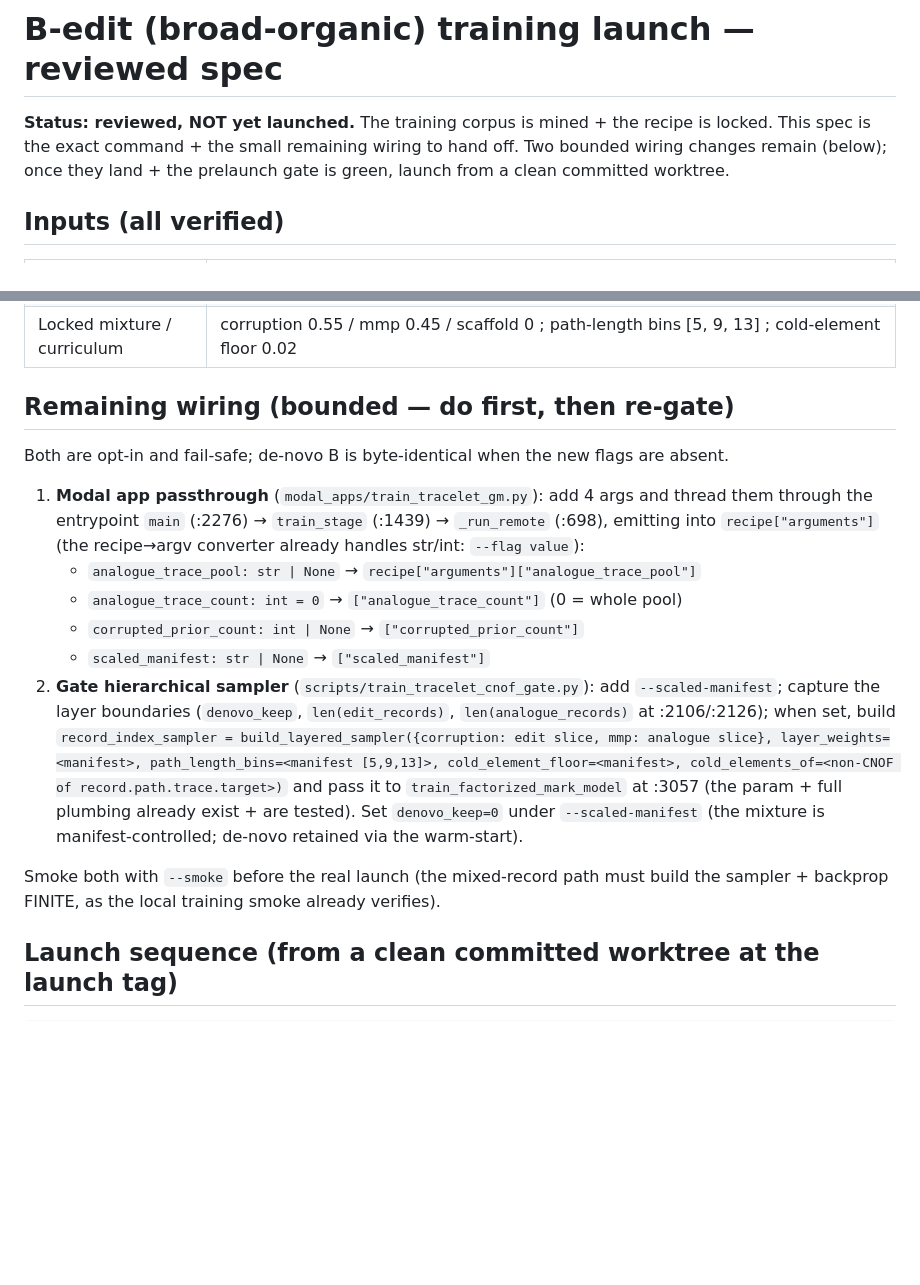
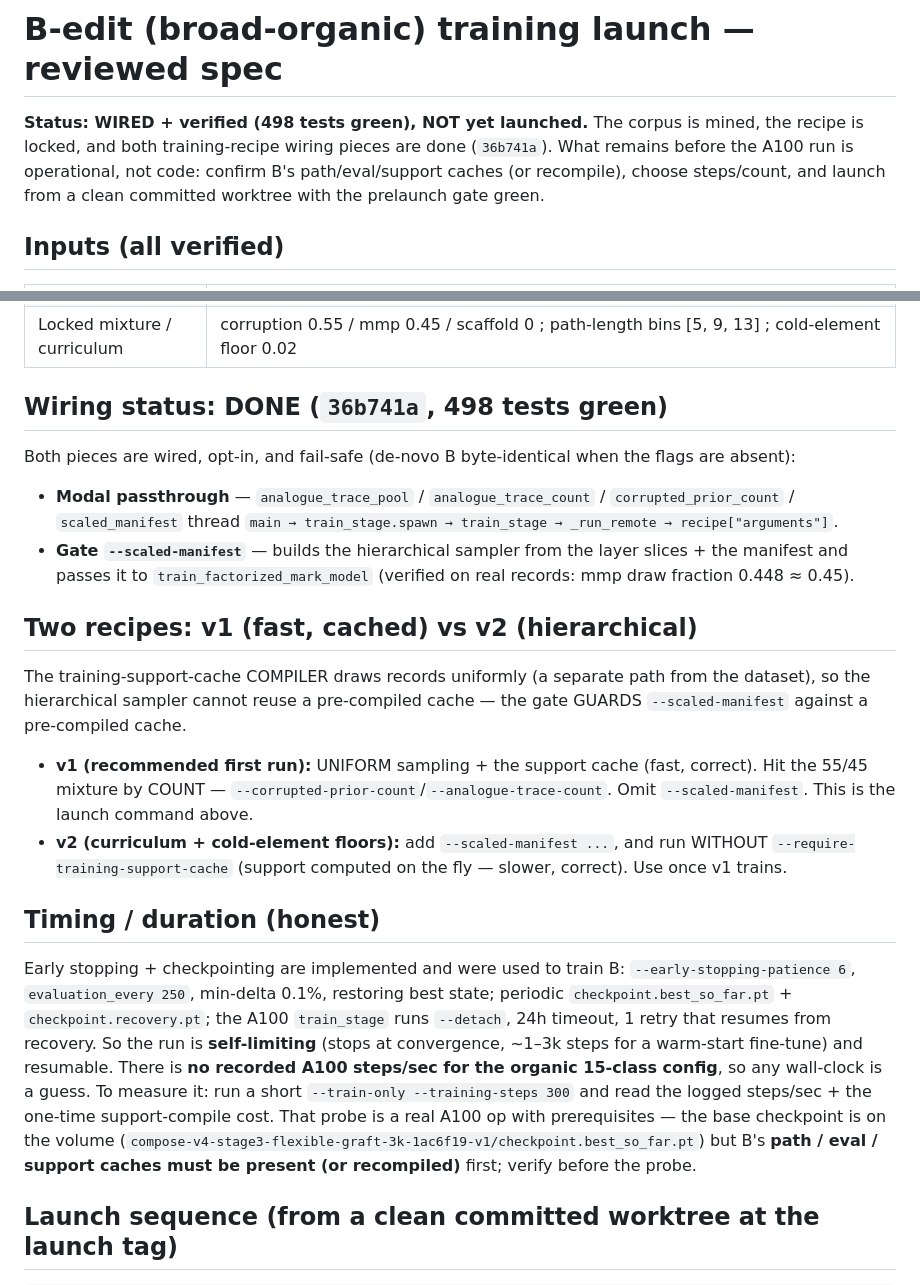
Before and after one commit to magantiro/compose_rgm, a Markdown page: docs/BEDIT_TRAINING_LAUNCH.md, 2 parts joined by grey strips. Rendered like a GitHub page; blank space fills up the shorter version.

Commit message:
docs: update B-edit launch spec -- wiring done, v1/v2 recipes, timing reality
Both training-recipe wiring pieces are landed (36b741a, 498 green): the Modal passthrough + the gate
--scaled-manifest hierarchical sampler. Record the v1 (uniform + support cache, mixture by count) vs v2
(--scaled-manifest, on-the-fly support) recipes and the support-cache-compiler guard, and the honest timing
picture: early stopping + checkpointing are on (run self-limits + resumes), but there is no recorded A100
steps/sec for the organic config -- measure via a short --train-only probe after confirming B's caches.

```diff
--- a/docs/BEDIT_TRAINING_LAUNCH.md
+++ b/docs/BEDIT_TRAINING_LAUNCH.md
@@ -1,8 +1,9 @@
 # B-edit (broad-organic) training launch — reviewed spec
 
-**Status: reviewed, NOT yet launched.** The training corpus is mined + the recipe is locked. This spec is
-the exact command + the small remaining wiring to hand off. Two bounded wiring changes remain (below); once
-they land + the prelaunch gate is green, launch from a clean committed worktree.
+**Status: WIRED + verified (498 tests green), NOT yet launched.** The corpus is mined, the recipe is
+locked, and both training-recipe wiring pieces are done (`36b741a`). What remains before the A100 run is
+operational, not code: confirm B's path/eval/support caches (or recompile), choose steps/count, and launch
+from a clean committed worktree with the prelaunch gate green.
 
 ## Inputs (all verified)
 
@@ -14,27 +15,37 @@ they land + the prelaunch gate is green, launch from a clean committed worktree.
 | Corpus | `guacamol_subset_500000_seed0.smiles` (broad-organic scope, 490,466 eligible) |
 | Locked mixture / curriculum | corruption 0.55 / mmp 0.45 / scaffold 0 ; path-length bins [5, 9, 13] ; cold-element floor 0.02 |
 
-## Remaining wiring (bounded — do first, then re-gate)
+## Wiring status: DONE (`36b741a`, 498 tests green)
 
-Both are opt-in and fail-safe; de-novo B is byte-identical when the new flags are absent.
+Both pieces are wired, opt-in, and fail-safe (de-novo B byte-identical when the flags are absent):
+- **Modal passthrough** — `analogue_trace_pool` / `analogue_trace_count` / `corrupted_prior_count` /
+  `scaled_manifest` thread `main → train_stage.spawn → train_stage → _run_remote → recipe["arguments"]`.
+- **Gate `--scaled-manifest`** — builds the hierarchical sampler from the layer slices + the manifest and
+  passes it to `train_factorized_mark_model` (verified on real records: mmp draw fraction 0.448 ≈ 0.45).
 
-1. **Modal app passthrough** (`modal_apps/train_tracelet_gm.py`): add 4 args and thread them through the
-   entrypoint `main` (:2276) → `train_stage` (:1439) → `_run_remote` (:698), emitting into
-   `recipe["arguments"]` (the recipe→argv converter already handles str/int: `--flag value`):
-   - `analogue_trace_pool: str | None` → `recipe["arguments"]["analogue_trace_pool"]`
-   - `analogue_trace_count: int = 0` → `["analogue_trace_count"]` (0 = whole pool)
-   - `corrupted_prior_count: int | None` → `["corrupted_prior_count"]`
-   - `scaled_manifest: str | None` → `["scaled_manifest"]`
-2. **Gate hierarchical sampler** (`scripts/train_tracelet_cnof_gate.py`): add `--scaled-manifest`; capture
-   the layer boundaries (`denovo_keep`, `len(edit_records)`, `len(analogue_records)` at :2106/:2126); when
-   set, build `record_index_sampler = build_layered_sampler({corruption: edit slice, mmp: analogue slice},
-   layer_weights=<manifest>, path_length_bins=<manifest [5,9,13]>, cold_element_floor=<manifest>,
-   cold_elements_of=<non-CNOF of record.path.trace.target>)` and pass it to `train_factorized_mark_model`
-   at :3057 (the param + full plumbing already exist + are tested). Set `denovo_keep=0` under
-   `--scaled-manifest` (the mixture is manifest-controlled; de-novo retained via the warm-start).
+## Two recipes: v1 (fast, cached) vs v2 (hierarchical)
 
-Smoke both with `--smoke` before the real launch (the mixed-record path must build the sampler + backprop
-FINITE, as the local training smoke already verifies).
+The training-support-cache COMPILER draws records uniformly (a separate path from the dataset), so the
+hierarchical sampler cannot reuse a pre-compiled cache — the gate GUARDS `--scaled-manifest` against a
+pre-compiled cache.
+
+- **v1 (recommended first run):** UNIFORM sampling + the support cache (fast, correct). Hit the 55/45
+  mixture by COUNT — `--corrupted-prior-count`/`--analogue-trace-count`. Omit `--scaled-manifest`. This is
+  the launch command above.
+- **v2 (curriculum + cold-element floors):** add `--scaled-manifest ...`, and run WITHOUT
+  `--require-training-support-cache` (support computed on the fly — slower, correct). Use once v1 trains.
+
+## Timing / duration (honest)
+
+Early stopping + checkpointing are implemented and were used to train B: `--early-stopping-patience 6`,
+`evaluation_every 250`, min-delta 0.1%, restoring best state; periodic `checkpoint.best_so_far.pt` +
+`checkpoint.recovery.pt`; the A100 `train_stage` runs `--detach`, 24h timeout, 1 retry that resumes from
+recovery. So the run is **self-limiting** (stops at convergence, ~1–3k steps for a warm-start fine-tune) and
+resumable. There is **no recorded A100 steps/sec for the organic 15-class config**, so any wall-clock is a
+guess. To measure it: run a short `--train-only --training-steps 300` and read the logged steps/sec + the
+one-time support-compile cost. That probe is a real A100 op with prerequisites — the base checkpoint is on
+the volume (`compose-v4-stage3-flexible-graft-3k-1ac6f19-v1/checkpoint.best_so_far.pt`) but B's **path /
+eval / support caches must be present (or recompiled)** first; verify before the probe.
 
 ## Launch sequence (from a clean committed worktree at the launch tag)
 
```
